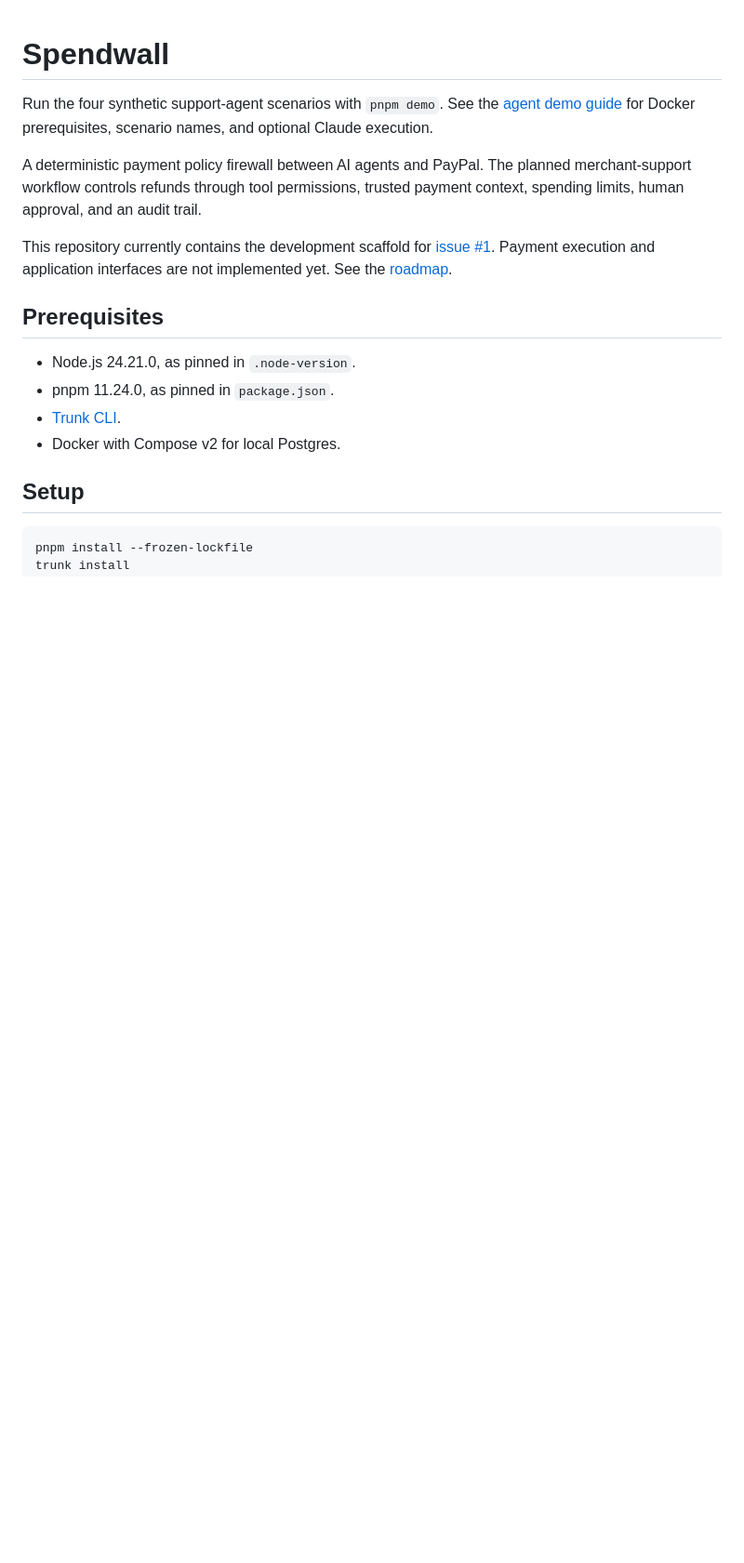
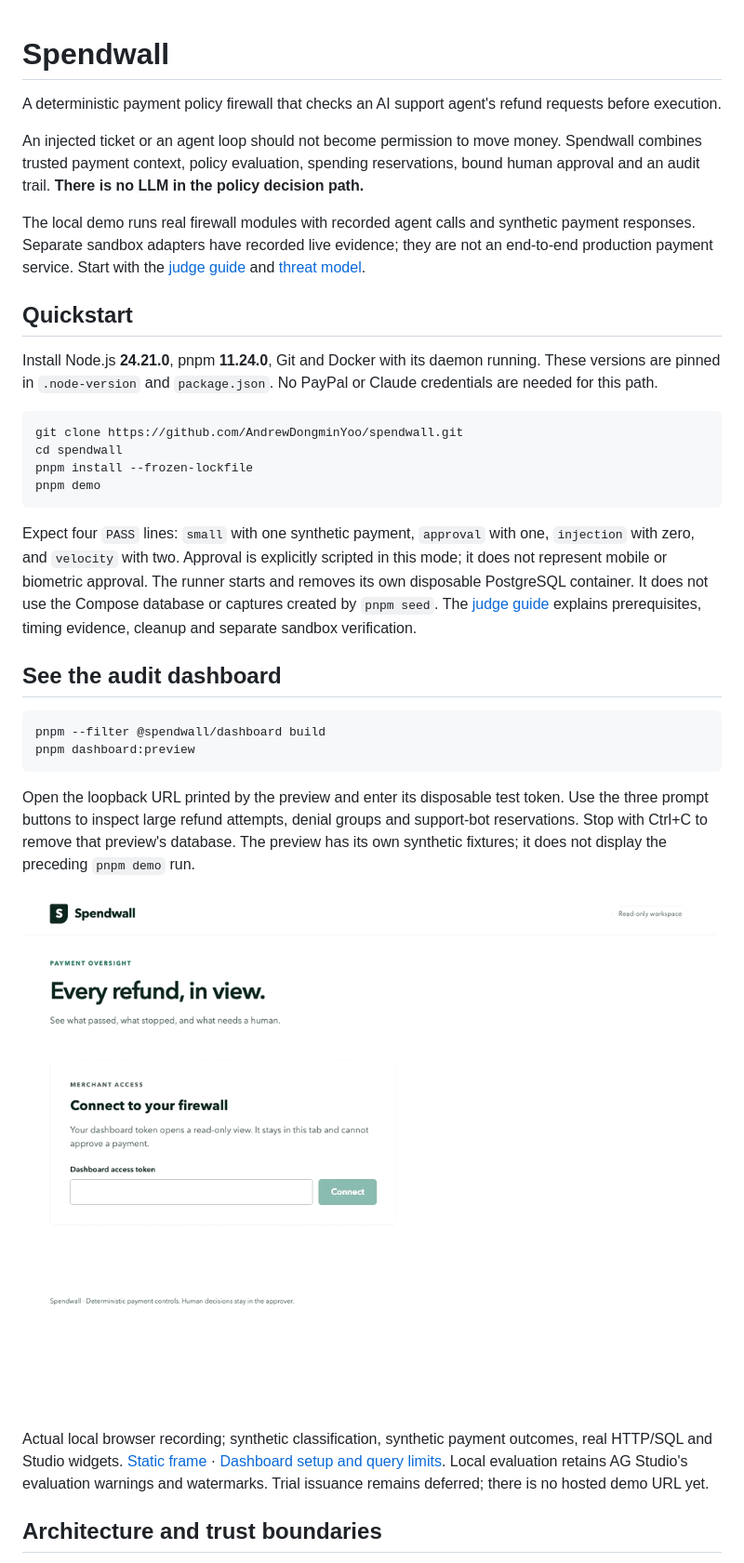
Before and after one commit to AndrewDongminYoo/spendwall, a Markdown page: README.md, the part around one of its changes. Shown at 93% size. GitHub-like rendering; pictures changed too: docs/assets/dashboard-demo.gif (added); blank space fills up the shorter version.

````diff
--- a/README.md
+++ b/README.md
@@ -1,23 +1,52 @@
 # Spendwall
 
-Run the four synthetic support-agent scenarios with `pnpm demo`.
-See the [agent demo guide](apps/agent-demo/README.md) for Docker prerequisites, scenario names, and optional Claude execution.
+A deterministic payment policy firewall that checks an AI support agent's refund requests before execution.
 
-A deterministic payment policy firewall between AI agents and PayPal.
-The planned merchant-support workflow controls refunds through tool permissions, trusted payment context, spending limits, human approval, and an audit trail.
+An injected ticket or an agent loop should not become permission to move money.
+Spendwall combines trusted payment context, policy evaluation, spending reservations, bound human approval and an audit trail.
+**There is no LLM in the policy decision path.**
 
-This repository currently contains the development scaffold for [issue #1](https://github.com/AndrewDongminYoo/spendwall/issues/1).
-Payment execution and application interfaces are not implemented yet.
-See the [roadmap](https://github.com/AndrewDongminYoo/spendwall/issues/29).
+The local demo runs real firewall modules with recorded agent calls and synthetic payment responses.
+Separate sandbox adapters have recorded live evidence; they are not an end-to-end production payment service.
+Start with the [judge guide](docs/judge-guide.md) and [threat model](docs/threat-model.md).
 
-## Prerequisites
+## Quickstart
 
-- Node.js 24.21.0, as pinned in `.node-version`.
-- pnpm 11.24.0, as pinned in `package.json`.
-- [Trunk CLI](https://docs.trunk.io/code-quality/get-started/install).
-- Docker with Compose v2 for local Postgres.
-
-## Setup
+Install Node.js **24.21.0**, pnpm **11.24.0**, Git and Docker with its daemon running.
+These versions are pinned in `.node-version` and `package.json`.
+No PayPal or Claude credentials are needed for this path.
 
 ```sh
+git clone https://github.com/AndrewDongminYoo/spendwall.git
+cd spendwall
 pnpm install --frozen-lockfile
+pnpm demo
+```
+
+Expect four `PASS` lines: `small` with one synthetic payment, `approval` with one, `injection` with zero, and `velocity` with two.
+Approval is explicitly scripted in this mode; it does not represent mobile or biometric approval.
+The runner starts and removes its own disposable PostgreSQL container.
+It does not use the Compose database or captures created by `pnpm seed`.
+The [judge guide](docs/judge-guide.md) explains prerequisites, timing evidence, cleanup and separate sandbox verification.
+
+## See the audit dashboard
+
+```sh
+pnpm --filter @spendwall/dashboard build
+pnpm dashboard:preview
+```
+
+Open the loopback URL printed by the preview and enter its disposable test token.
+Use the three prompt buttons to inspect large refund attempts, denial groups and support-bot reservations.
+Stop with Ctrl+C to remove that preview's database.
+The preview has its own synthetic fixtures; it does not display the preceding `pnpm demo` run.
+
+![Recorded local dashboard showing three audit views with synthetic classification and payment data](docs/assets/dashboard-demo.gif)
+
+Actual local browser recording; synthetic classification, synthetic payment outcomes, real HTTP/SQL and Studio widgets.
+[Static frame](docs/assets/dashboard-demo.png) · [Dashboard setup and query limits](docs/dashboard.md).
+Local evaluation retains AG Studio's evaluation warnings and watermarks.
+Trial issuance remains deferred; there is no hosted demo URL yet.
+
+## Architecture and trust boundaries
+
````
Also changed, not shown: other parts of README.md (+63 -43 lines), AGENTS.md (+7 -6 lines), docs/judge-guide.md (added, +119 -0 lines), docs/plans/2026-10-16-judge-guide.md (added, +27 -0 lines), docs/specs/2026-10-16-judge-guide.md (added, +36 -0 lines), docs/threat-model.md (added, +58 -0 lines), docs/assets/dashboard-demo.png (added).
